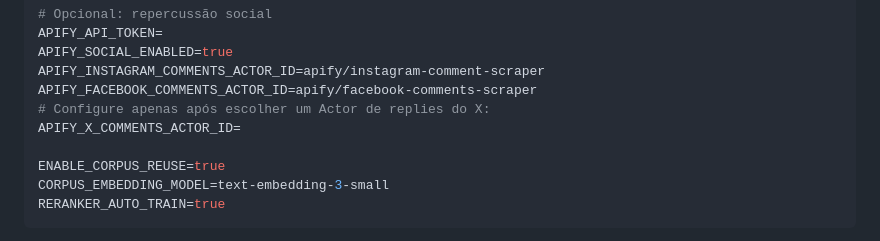
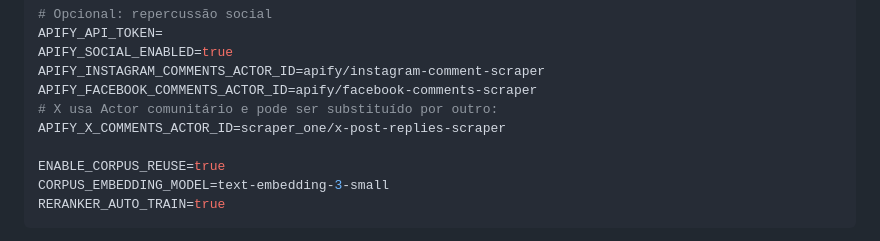
Before and after one commit to 0rakul0/relatorio-midiatico-isp, a Markdown page: README.md, the part around the change. Drawn GitHub-style.

Commit message:
docs: documenta Actor padrao do X

```diff
--- a/README.md
+++ b/README.md
@@ -585,8 +585,8 @@ APIFY_API_TOKEN=
 APIFY_SOCIAL_ENABLED=true
 APIFY_INSTAGRAM_COMMENTS_ACTOR_ID=apify/instagram-comment-scraper
 APIFY_FACEBOOK_COMMENTS_ACTOR_ID=apify/facebook-comments-scraper
-# Configure apenas após escolher um Actor de replies do X:
-APIFY_X_COMMENTS_ACTOR_ID=
+# X usa Actor comunitário e pode ser substituído por outro:
+APIFY_X_COMMENTS_ACTOR_ID=scraper_one/x-post-replies-scraper
 
 ENABLE_CORPUS_REUSE=true
 CORPUS_EMBEDDING_MODEL=text-embedding-3-small
```
